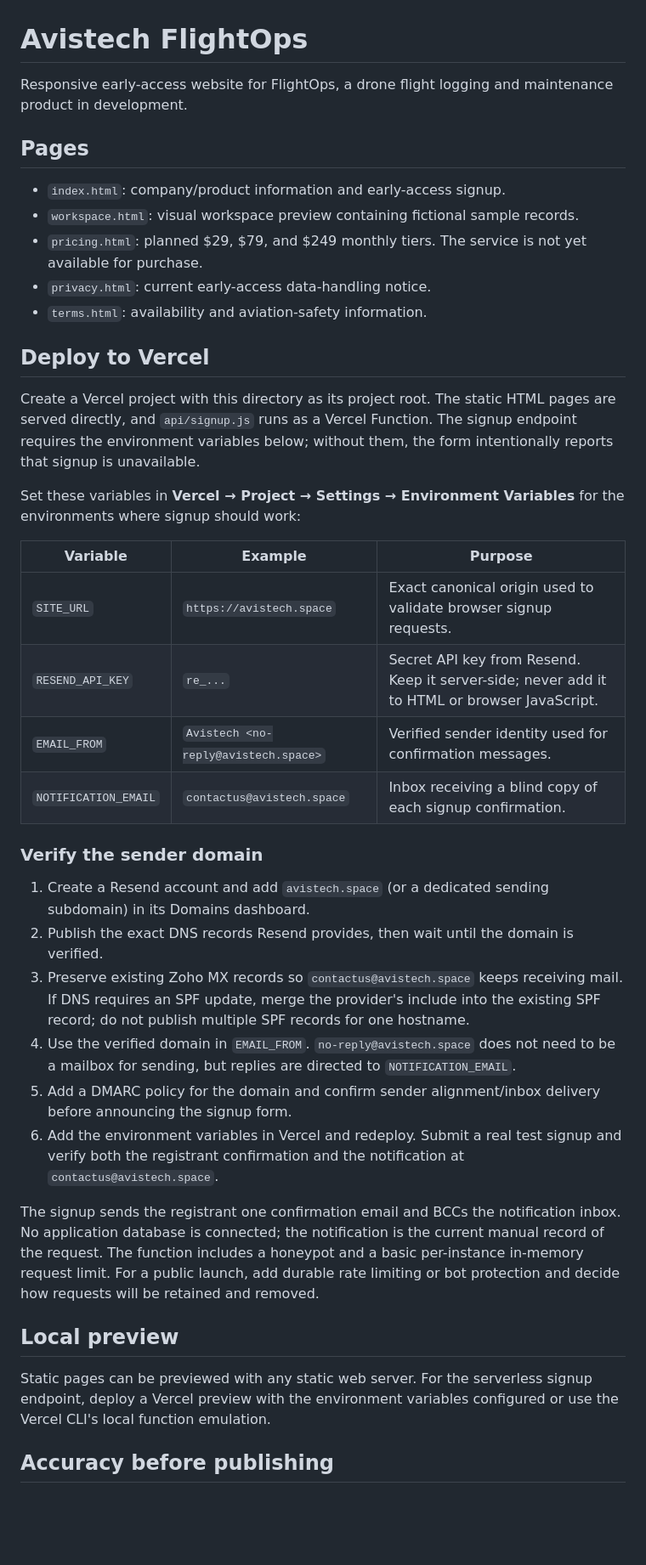
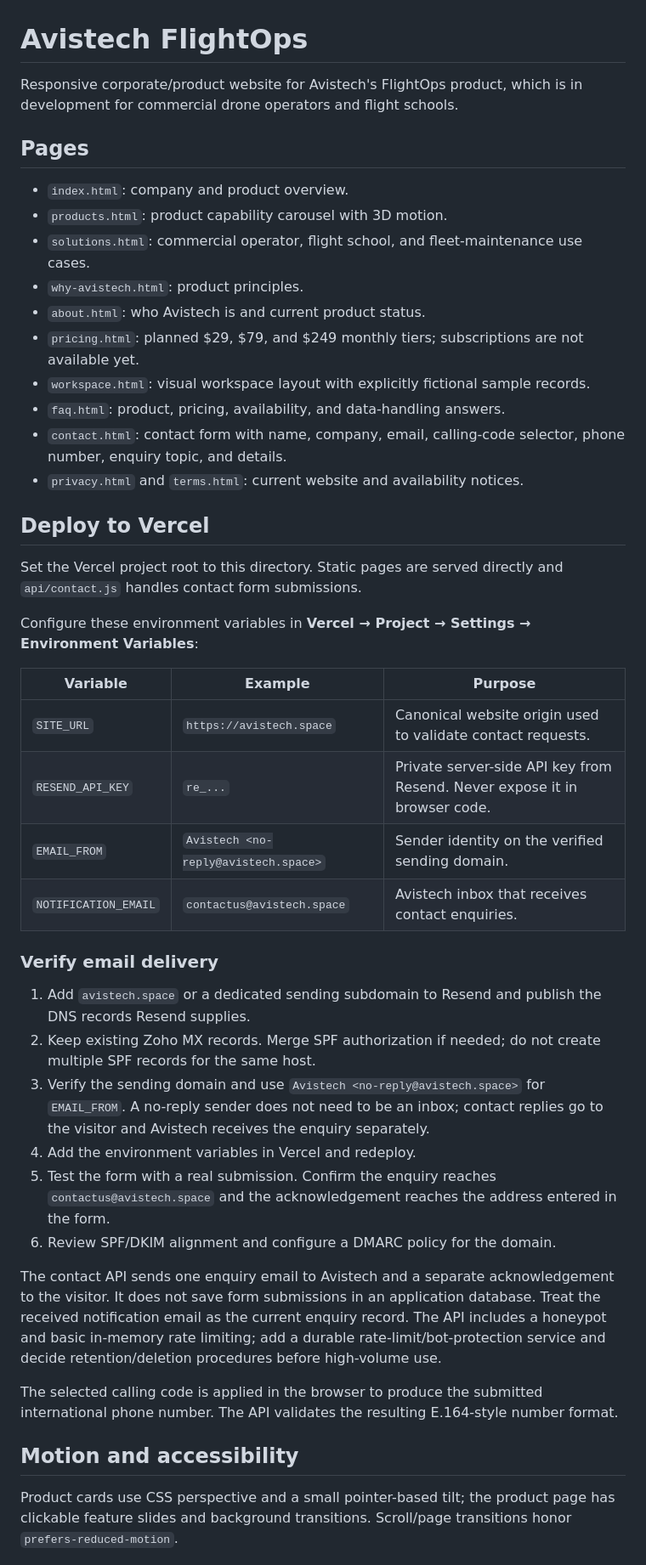
Before and after one commit to si-vas/Avistech_FlightOps, a Markdown page: README.md, the part around one of its changes. Shown at 85% size. Drawn GitHub-style; blank space fills up the shorter version.

```diff
--- a/README.md
+++ b/README.md
@@ -1,42 +1,47 @@
 # Avistech FlightOps
 
-Responsive early-access website for FlightOps, a drone flight logging and maintenance product in development.
+Responsive corporate/product website for Avistech's FlightOps product, which is in development for commercial drone operators and flight schools.
 
 ## Pages
 
-- `index.html`: company/product information and early-access signup.
-- `workspace.html`: visual workspace preview containing fictional sample records.
-- `pricing.html`: planned $29, $79, and $249 monthly tiers. The service is not yet available for purchase.
-- `privacy.html`: current early-access data-handling notice.
-- `terms.html`: availability and aviation-safety information.
+- `index.html`: company and product overview.
+- `products.html`: product capability carousel with 3D motion.
+- `solutions.html`: commercial operator, flight school, and fleet-maintenance use cases.
+- `why-avistech.html`: product principles.
+- `about.html`: who Avistech is and current product status.
+- `pricing.html`: planned $29, $79, and $249 monthly tiers; subscriptions are not available yet.
+- `workspace.html`: visual workspace layout with explicitly fictional sample records.
+- `faq.html`: product, pricing, availability, and data-handling answers.
+- `contact.html`: contact form with name, company, email, calling-code selector, phone number, enquiry topic, and details.
+- `privacy.html` and `terms.html`: current website and availability notices.
 
 ## Deploy to Vercel
 
-Create a Vercel project with this directory as its project root. The static HTML pages are served directly, and `api/signup.js` runs as a Vercel Function. The signup endpoint requires the environment variables below; without them, the form intentionally reports that signup is unavailable.
+Set the Vercel project root to this directory. Static pages are served directly and `api/contact.js` handles contact form submissions.
 
-Set these variables in **Vercel → Project → Settings → Environment Variables** for the environments where signup should work:
+Configure these environment variables in **Vercel → Project → Settings → Environment Variables**:
 
 | Variable | Example | Purpose |
 | --- | --- | --- |
-| `SITE_URL` | `https://avistech.space` | Exact canonical origin used to validate browser signup requests. |
-| `RESEND_API_KEY` | `re_...` | Secret API key from Resend. Keep it server-side; never add it to HTML or browser JavaScript. |
-| `EMAIL_FROM` | `Avistech <no-reply@avistech.space>` | Verified sender identity used for confirmation messages. |
-| `NOTIFICATION_EMAIL` | `contactus@avistech.space` | Inbox receiving a blind copy of each signup confirmation. |
+| `SITE_URL` | `https://avistech.space` | Canonical website origin used to validate contact requests. |
+| `RESEND_API_KEY` | `re_...` | Private server-side API key from Resend. Never expose it in browser code. |
+| `EMAIL_FROM` | `Avistech <no-reply@avistech.space>` | Sender identity on the verified sending domain. |
+| `NOTIFICATION_EMAIL` | `contactus@avistech.space` | Avistech inbox that receives contact enquiries. |
 
-### Verify the sender domain
+### Verify email delivery
 
-1. Create a Resend account and add `avistech.space` (or a dedicated sending subdomain) in its Domains dashboard.
-2. Publish the exact DNS records Resend provides, then wait until the domain is verified.
-3. Preserve existing Zoho MX records so `contactus@avistech.space` keeps receiving mail. If DNS requires an SPF update, merge the provider's include into the existing SPF record; do not publish multiple SPF records for one hostname.
-4. Use the verified domain in `EMAIL_FROM`. `no-reply@avistech.space` does not need to be a mailbox for sending, but replies are directed to `NOTIFICATION_EMAIL`.
-5. Add a DMARC policy for the domain and confirm sender alignment/inbox delivery before announcing the signup form.
-6. Add the environment variables in Vercel and redeploy. Submit a real test signup and verify both the registrant confirmation and the notification at `contactus@avistech.space`.
+1. Add `avistech.space` or a dedicated sending subdomain to Resend and publish the DNS records Resend supplies.
+2. Keep existing Zoho MX records. Merge SPF authorization if needed; do not create multiple SPF records for the same host.
+3. Verify the sending domain and use `Avistech <no-reply@avistech.space>` for `EMAIL_FROM`. A no-reply sender does not need to be an inbox; contact replies go to the visitor and Avistech receives the enquiry separately.
+4. Add the environment variables in Vercel and redeploy.
+5. Test the form with a real submission. Confirm the enquiry reaches `contactus@avistech.space` and the acknowledgement reaches the address entered in the form.
+6. Review SPF/DKIM alignment and configure a DMARC policy for the domain.
 
-The signup sends the registrant one confirmation email and BCCs the notification inbox. No application database is connected; the notification is the current manual record of the request. The function includes a honeypot and a basic per-instance in-memory request limit. For a public launch, add durable rate limiting or bot protection and decide how requests will be retained and removed.
+The contact API sends one enquiry email to Avistech and a separate acknowledgement to the visitor. It does not save form submissions in an application database. Treat the received notification email as the current enquiry record. The API includes a honeypot and basic in-memory rate limiting; add a durable rate-limit/bot-protection service and decide retention/deletion procedures before high-volume use.
 
-## Local preview
+The selected calling code is applied in the browser to produce the submitted international phone number. The API validates the resulting E.164-style number format.
 
-Static pages can be previewed with any static web server. For the serverless signup endpoint, deploy a Vercel preview with the environment variables configured or use the Vercel CLI's local function emulation.
+## Motion and accessibility
 
-## Accuracy before publishing
+Product cards use CSS perspective and a small pointer-based tilt; the product page has clickable feature slides and background transitions. Scroll/page transitions honor `prefers-reduced-motion`.
 
```
Also changed, not shown: other parts of README.md (+3 -1 lines).
